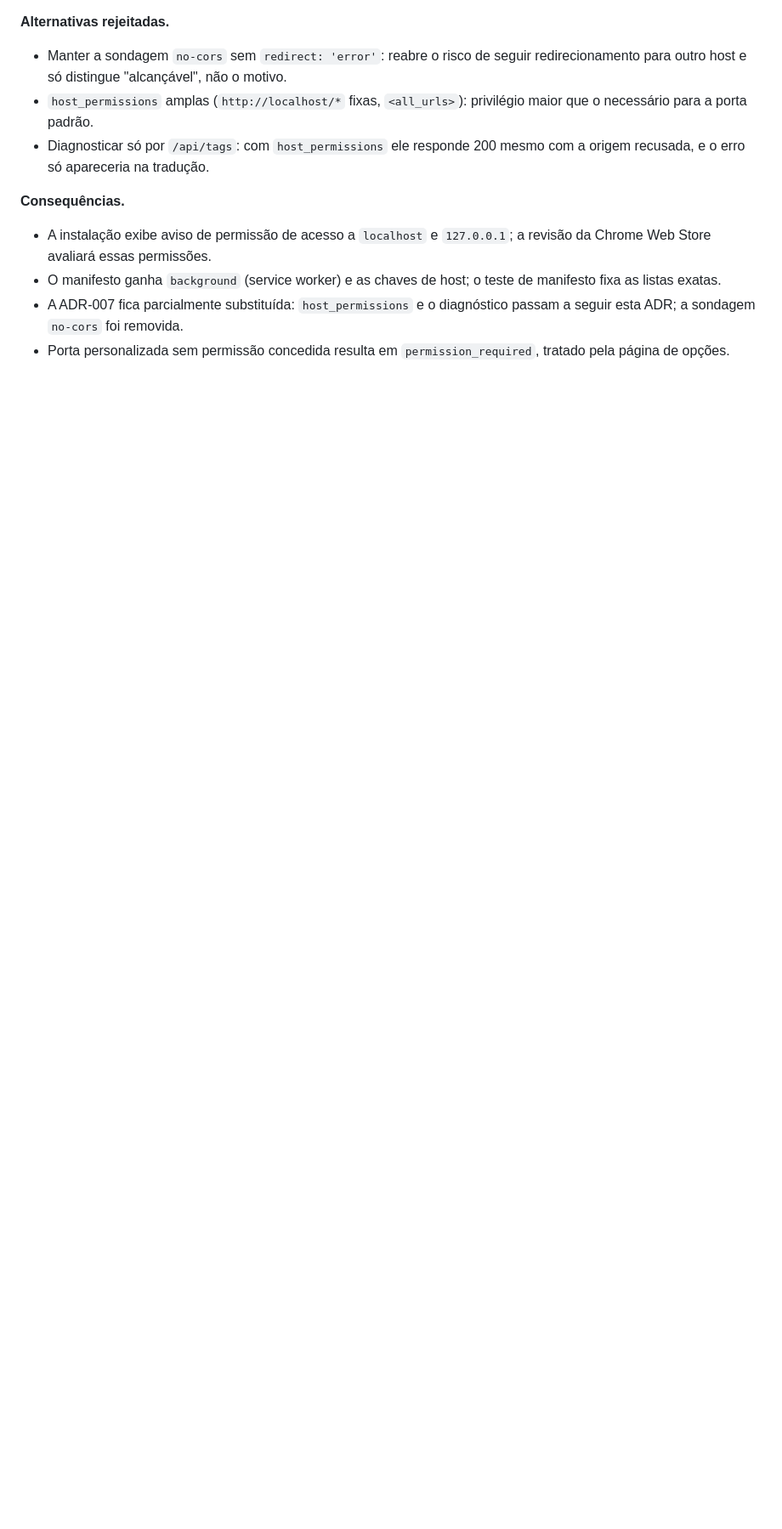
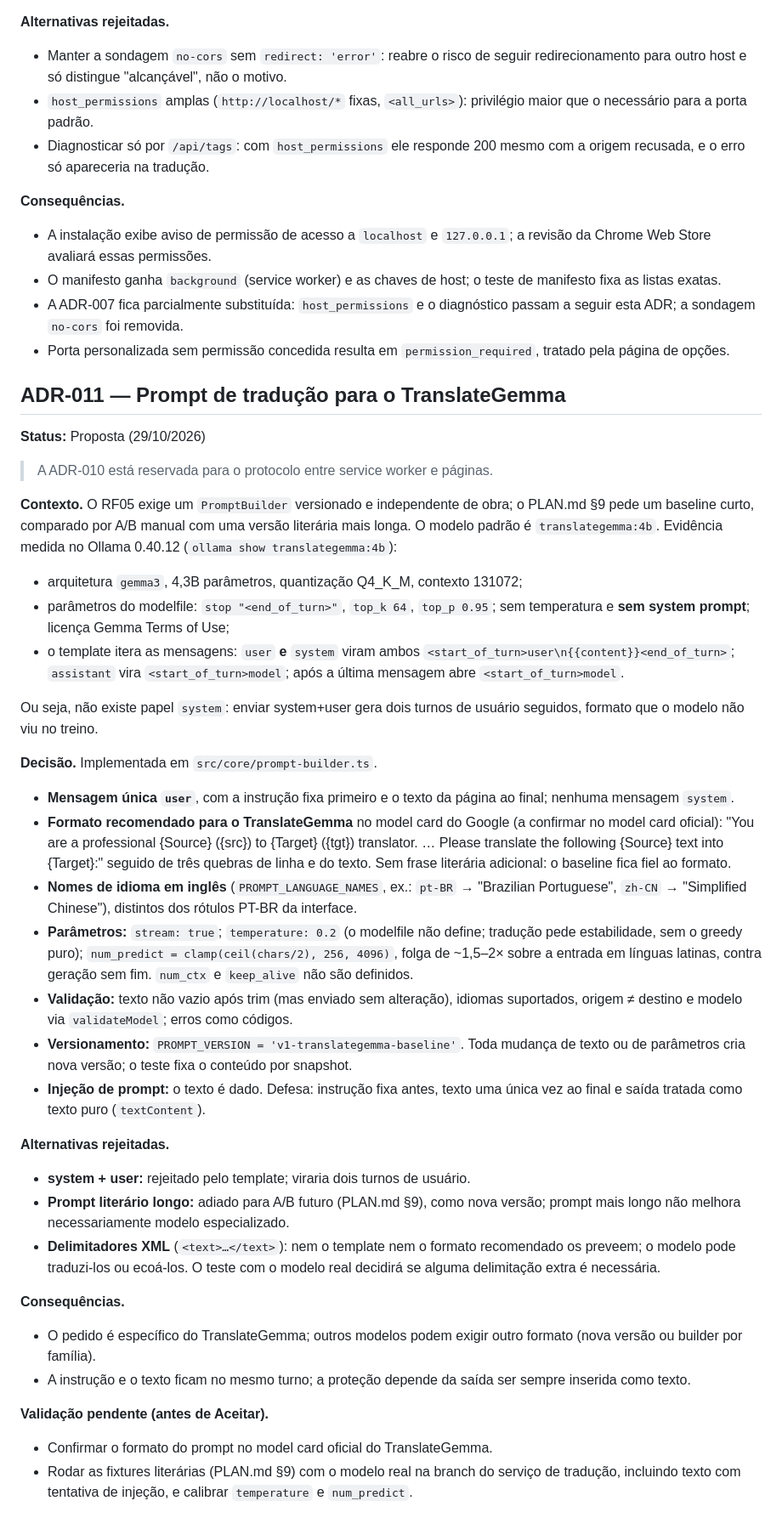
Before and after one commit to enricobarni/Lerium, a Markdown page: docs/DECISIONS.md, the part around the change. Shown at 85% size. Rendered like a GitHub page; blank space fills up the shorter version.

Commit message:
docs(decisions): propõe adr-011 para o prompt de tradução
Registra como Proposta a política do PromptBuilder: mensagem única
user (o template do translategemma:4b não tem papel system), formato
recomendado do TranslateGemma, nomes de idioma em inglês, temperature
0.2, num_predict proporcional e versionamento por PROMPT_VERSION.

Alternativas: system+user, prompt literário longo (A/B futuro) e
delimitadores XML. Aceite pendente de confirmar o model card oficial
e rodar as fixtures literárias com o modelo real.

```diff
--- a/docs/DECISIONS.md
+++ b/docs/DECISIONS.md
@@ -319,3 +319,73 @@ está liberada. Só um `POST`, que leva o `Origin`, revela a recusa.
   diagnóstico passam a seguir esta ADR; a sondagem `no-cors` foi removida.
 - Porta personalizada sem permissão concedida resulta em
   `permission_required`, tratado pela página de opções.
+
+## ADR-011 — Prompt de tradução para o TranslateGemma
+
+**Status:** Proposta (29/10/2026)
+
+> A ADR-010 está reservada para o protocolo entre service worker e páginas.
+
+**Contexto.** O RF05 exige um `PromptBuilder` versionado e independente de
+obra; o PLAN.md §9 pede um baseline curto, comparado por A/B manual com uma
+versão literária mais longa. O modelo padrão é `translategemma:4b`. Evidência
+medida no Ollama 0.40.12 (`ollama show translategemma:4b`):
+
+- arquitetura `gemma3`, 4,3B parâmetros, quantização Q4_K_M, contexto 131072;
+- parâmetros do modelfile: `stop "<end_of_turn>"`, `top_k 64`, `top_p 0.95`;
+  sem temperatura e **sem system prompt**; licença Gemma Terms of Use;
+- o template itera as mensagens: `user` **e** `system` viram ambos
+  `<start_of_turn>user\n{{content}}<end_of_turn>`; `assistant` vira
+  `<start_of_turn>model`; após a última mensagem abre `<start_of_turn>model`.
+
+Ou seja, não existe papel `system`: enviar system+user gera dois turnos de
+usuário seguidos, formato que o modelo não viu no treino.
+
+**Decisão.** Implementada em `src/core/prompt-builder.ts`.
+
+- **Mensagem única `user`**, com a instrução fixa primeiro e o texto da
+  página ao final; nenhuma mensagem `system`.
+- **Formato recomendado para o TranslateGemma** no model card do Google
+  (a confirmar no model card oficial): "You are a professional {Source}
+  ({src}) to {Target} ({tgt}) translator. … Please translate the following
+  {Source} text into {Target}:" seguido de três quebras de linha e do texto.
+  Sem frase literária adicional: o baseline fica fiel ao formato.
+- **Nomes de idioma em inglês** (`PROMPT_LANGUAGE_NAMES`, ex.: `pt-BR` →
+  "Brazilian Portuguese", `zh-CN` → "Simplified Chinese"), distintos dos
+  rótulos PT-BR da interface.
+- **Parâmetros:** `stream: true`; `temperature: 0.2` (o modelfile não define;
+  tradução pede estabilidade, sem o greedy puro); `num_predict =
+  clamp(ceil(chars/2), 256, 4096)`, folga de ~1,5–2× sobre a entrada em
+  línguas latinas, contra geração sem fim. `num_ctx` e `keep_alive` não são
+  definidos.
+- **Validação:** texto não vazio após trim (mas enviado sem alteração),
+  idiomas suportados, origem ≠ destino e modelo via `validateModel`; erros
+  como códigos.
+- **Versionamento:** `PROMPT_VERSION = 'v1-translategemma-baseline'`. Toda
+  mudança de texto ou de parâmetros cria nova versão; o teste fixa o
+  conteúdo por snapshot.
+- **Injeção de prompt:** o texto é dado. Defesa: instrução fixa antes, texto
+  uma única vez ao final e saída tratada como texto puro (`textContent`).
+
+**Alternativas rejeitadas.**
+
+- **system + user:** rejeitado pelo template; viraria dois turnos de usuário.
+- **Prompt literário longo:** adiado para A/B futuro (PLAN.md §9), como nova
+  versão; prompt mais longo não melhora necessariamente modelo especializado.
+- **Delimitadores XML** (`<text>…</text>`): nem o template nem o formato
+  recomendado os preveem; o modelo pode traduzi-los ou ecoá-los. O teste com
+  o modelo real decidirá se alguma delimitação extra é necessária.
+
+**Consequências.**
+
+- O pedido é específico do TranslateGemma; outros modelos podem exigir outro
+  formato (nova versão ou builder por família).
+- A instrução e o texto ficam no mesmo turno; a proteção depende da saída
+  ser sempre inserida como texto.
+
+**Validação pendente (antes de Aceitar).**
+
+- Confirmar o formato do prompt no model card oficial do TranslateGemma.
+- Rodar as fixtures literárias (PLAN.md §9) com o modelo real na branch do
+  serviço de tradução, incluindo texto com tentativa de injeção, e calibrar
+  `temperature` e `num_predict`.
```
